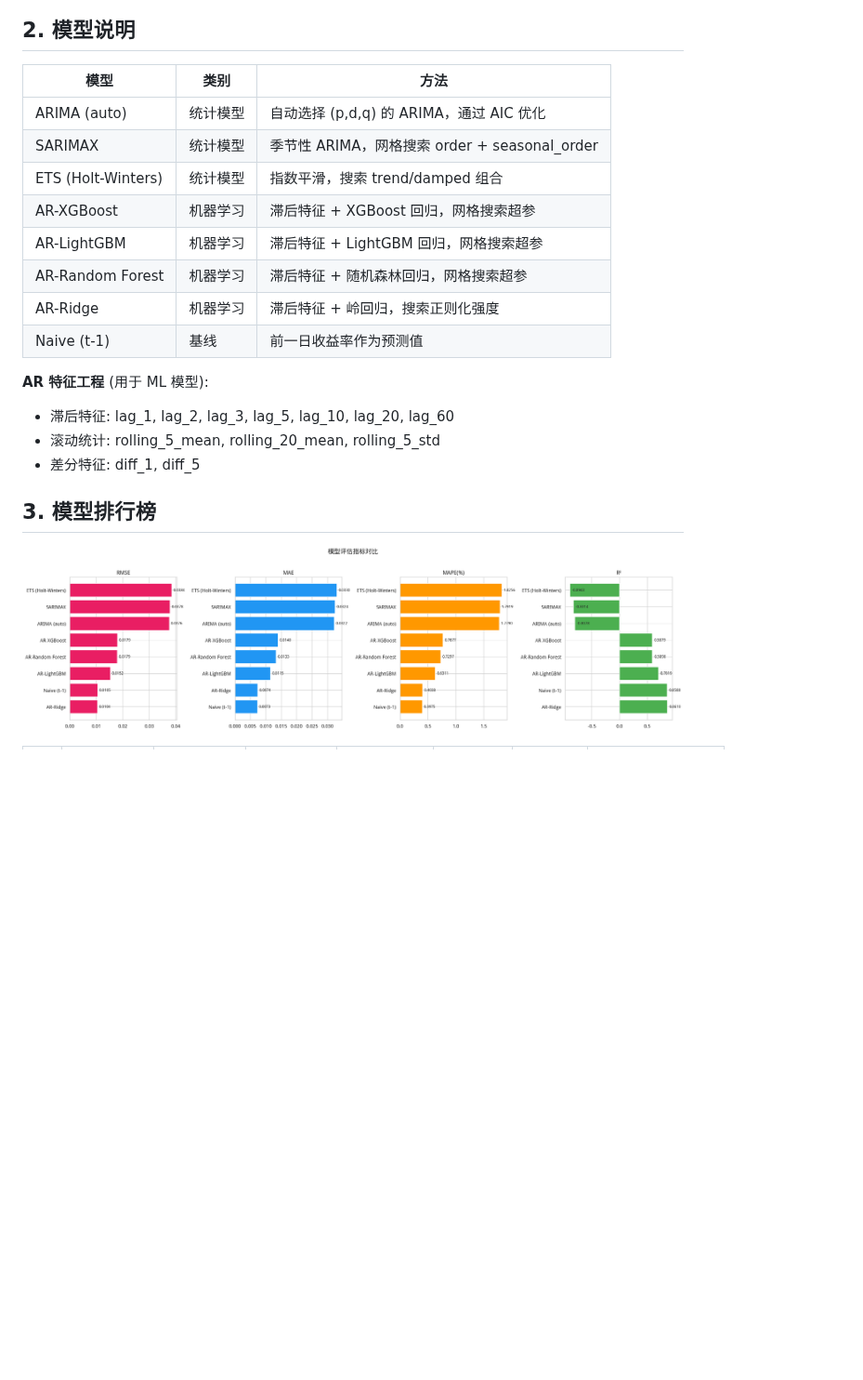
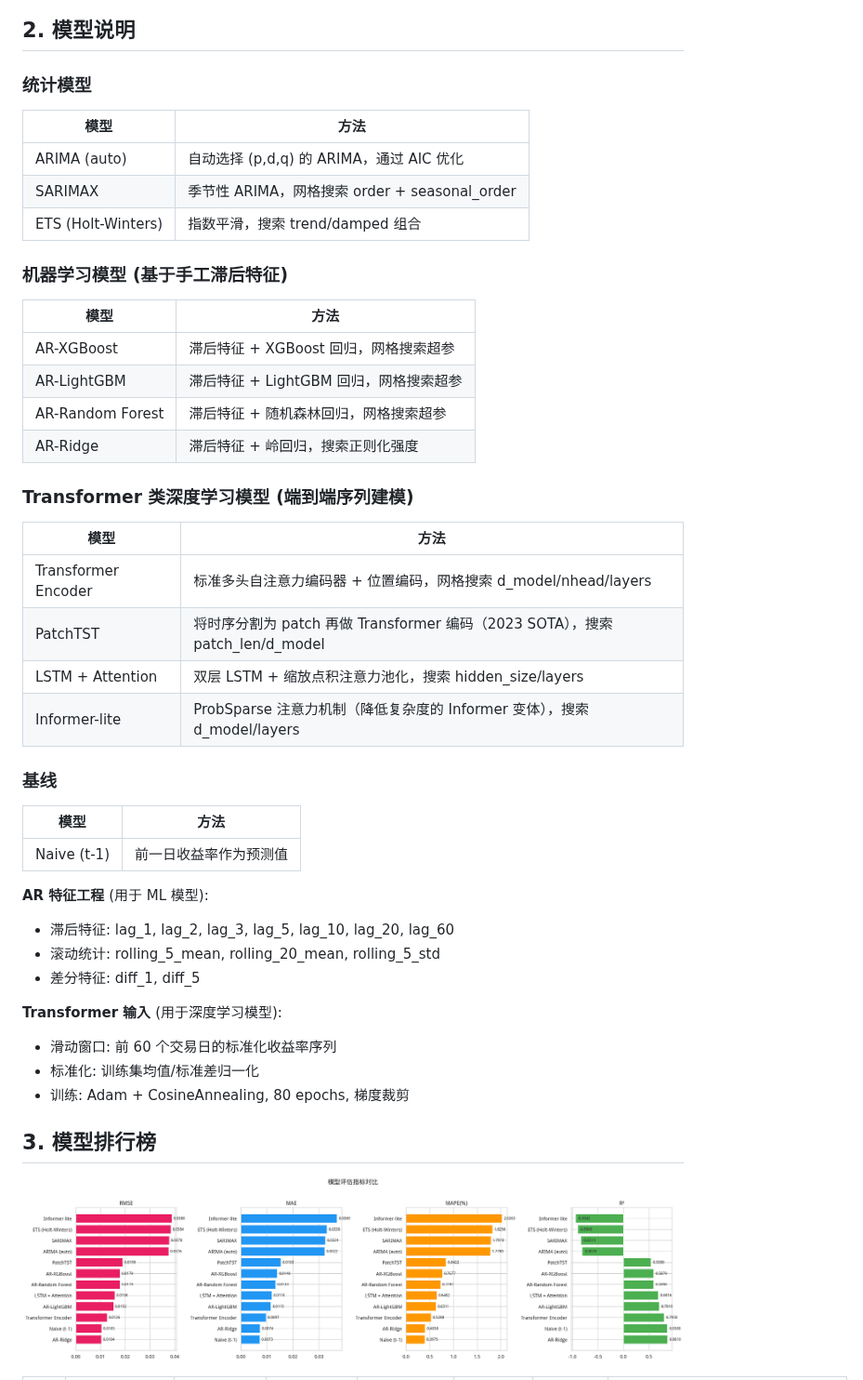
Before and after one commit to zhonghm74/DataAnalysis, a Markdown page: reports/bond_forecast_report.md, the part around one of its changes. Shown at 93% size. GitHub-like rendering; pictures changed too: reports/figures/bond_metrics_comparison.png; blank space fills up the shorter version.

```diff
--- a/reports/bond_forecast_report.md
+++ b/reports/bond_forecast_report.md
@@ -23,22 +23,44 @@
 
 ## 2. 模型说明
 
-| 模型 | 类别 | 方法 |
-|---|---|---|
-| ARIMA (auto) | 统计模型 | 自动选择 (p,d,q) 的 ARIMA，通过 AIC 优化 |
-| SARIMAX | 统计模型 | 季节性 ARIMA，网格搜索 order + seasonal_order |
-| ETS (Holt-Winters) | 统计模型 | 指数平滑，搜索 trend/damped 组合 |
-| AR-XGBoost | 机器学习 | 滞后特征 + XGBoost 回归，网格搜索超参 |
-| AR-LightGBM | 机器学习 | 滞后特征 + LightGBM 回归，网格搜索超参 |
-| AR-Random Forest | 机器学习 | 滞后特征 + 随机森林回归，网格搜索超参 |
-| AR-Ridge | 机器学习 | 滞后特征 + 岭回归，搜索正则化强度 |
-| Naive (t-1) | 基线 | 前一日收益率作为预测值 |
+### 统计模型
+| 模型 | 方法 |
+|---|---|
+| ARIMA (auto) | 自动选择 (p,d,q) 的 ARIMA，通过 AIC 优化 |
+| SARIMAX | 季节性 ARIMA，网格搜索 order + seasonal_order |
+| ETS (Holt-Winters) | 指数平滑，搜索 trend/damped 组合 |
+
+### 机器学习模型 (基于手工滞后特征)
+| 模型 | 方法 |
+|---|---|
+| AR-XGBoost | 滞后特征 + XGBoost 回归，网格搜索超参 |
+| AR-LightGBM | 滞后特征 + LightGBM 回归，网格搜索超参 |
+| AR-Random Forest | 滞后特征 + 随机森林回归，网格搜索超参 |
+| AR-Ridge | 滞后特征 + 岭回归，搜索正则化强度 |
+
+### Transformer 类深度学习模型 (端到端序列建模)
+| 模型 | 方法 |
+|---|---|
+| Transformer Encoder | 标准多头自注意力编码器 + 位置编码，网格搜索 d_model/nhead/layers |
+| PatchTST | 将时序分割为 patch 再做 Transformer 编码（2023 SOTA），搜索 patch_len/d_model |
+| LSTM + Attention | 双层 LSTM + 缩放点积注意力池化，搜索 hidden_size/layers |
+| Informer-lite | ProbSparse 注意力机制（降低复杂度的 Informer 变体），搜索 d_model/layers |
+
+### 基线
+| 模型 | 方法 |
+|---|---|
+| Naive (t-1) | 前一日收益率作为预测值 |
 
 **AR 特征工程** (用于 ML 模型):
 - 滞后特征: lag_1, lag_2, lag_3, lag_5, lag_10, lag_20, lag_60
 - 滚动统计: rolling_5_mean, rolling_20_mean, rolling_5_std
 - 差分特征: diff_1, diff_5
 
+**Transformer 输入** (用于深度学习模型):
+- 滑动窗口: 前 60 个交易日的标准化收益率序列
+- 标准化: 训练集均值/标准差归一化
+- 训练: Adam + CosineAnnealing, 80 epochs, 梯度裁剪
+
 ## 3. 模型排行榜
 
 ![指标对比](figures/bond_metrics_comparison.png)
```
Also changed, not shown: other parts of reports/bond_forecast_report.md (+35 -20 lines), reports/figures/bond_all_predictions.png, reports/figures/bond_cumulative_error.png, reports/figures/bond_residual_analysis.png, reports/figures/bond_top4_predictions.png, 1 other file.
